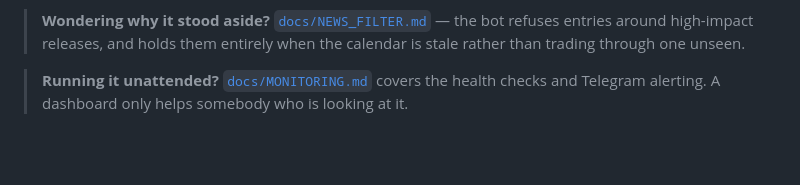
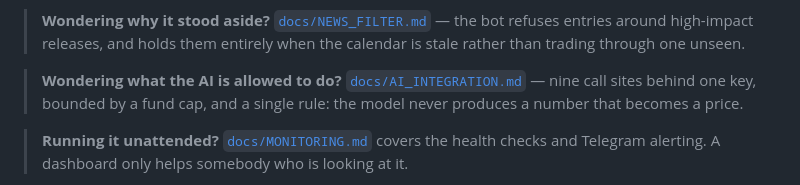
Before and after one commit to zestmy/gold-digger, a Markdown page: README.md, the part around the change. GitHub-like rendering; blank space fills up the shorter version.

```diff
--- a/README.md
+++ b/README.md
@@ -30,6 +30,10 @@ are picked up by [`docs/RECONCILIATION.md`](docs/RECONCILIATION.md).
 > **Wondering why it stood aside?** [`docs/NEWS_FILTER.md`](docs/NEWS_FILTER.md) — the bot
 > refuses entries around high-impact releases, and holds them entirely when the calendar is
 > stale rather than trading through one unseen.
+
+> **Wondering what the AI is allowed to do?** [`docs/AI_INTEGRATION.md`](docs/AI_INTEGRATION.md)
+> — nine call sites behind one key, bounded by a fund cap, and a single rule: the model
+> never produces a number that becomes a price.
 
 > **Running it unattended?** [`docs/MONITORING.md`](docs/MONITORING.md) covers the health checks
 > and Telegram alerting. A dashboard only helps somebody who is looking at it.
```
Also changed, not shown: docs/AI_INTEGRATION.md (added, +175 -0 lines).
